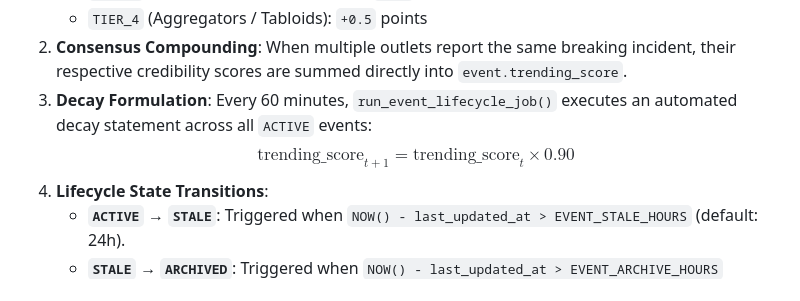
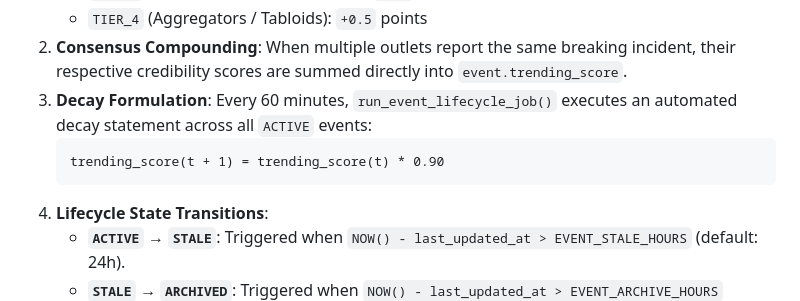
Before and after one commit to paavann/hermes, a Markdown page: apps/hermes-api/README.md, the part around the change. GitHub-like rendering.

````diff
--- a/apps/hermes-api/README.md
+++ b/apps/hermes-api/README.md
@@ -130,7 +130,9 @@ Hermes algorithmically ranks events so the primary map view highlights critical
    When multiple outlets report the same breaking incident, their respective credibility scores are summed directly into `event.trending_score`.
 3. **Decay Formulation**:
    Every 60 minutes, `run_event_lifecycle_job()` executes an automated decay statement across all `ACTIVE` events:
-   $$\text{trending\_score}_{t+1} = \text{trending\_score}_t \times 0.90$$
+   ```text
+   trending_score(t + 1) = trending_score(t) * 0.90
+   ```
 4. **Lifecycle State Transitions**:
    - **`ACTIVE` &rarr; `STALE`**: Triggered when `NOW() - last_updated_at > EVENT_STALE_HOURS` (default: 24h).
    - **`STALE` &rarr; `ARCHIVED`**: Triggered when `NOW() - last_updated_at > EVENT_ARCHIVE_HOURS` (default: 48h).
````
Also changed, not shown: README.md (+4 -2 lines), apps/hermes/README.md (+1 -1 lines).
